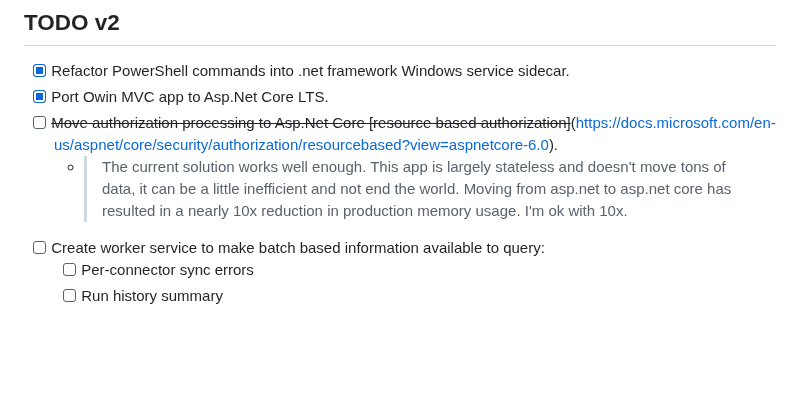
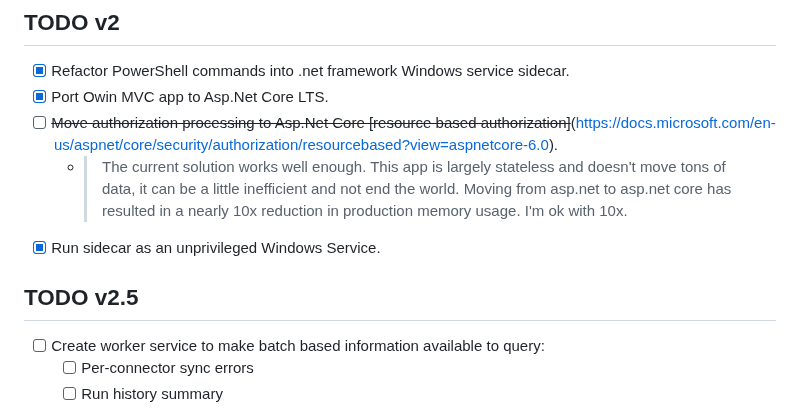
Before and after one commit to sean-m/laparoscope, a Markdown page: README.md, the part around the change. GitHub-like rendering; blank space fills up the shorter version.

Commit message:
Goalposts adjusted.

```diff
--- a/README.md
+++ b/README.md
@@ -74,6 +74,9 @@
 - [x] Port Owin MVC app to Asp.Net Core LTS.
 - [ ] ~~Move authorization processing to Asp.Net Core [resource based authorization]~~(https://docs.microsoft.com/en-us/aspnet/core/security/authorization/resourcebased?view=aspnetcore-6.0).
   - > The current solution works well enough. This app is largely stateless and doesn't move tons of data, it can be a little inefficient and not end the world. Moving from asp.net to asp.net core has resulted in a nearly 10x reduction in production memory usage. I'm ok with 10x.
++ [x] Run sidecar as an unprivileged Windows Service.
+
+## TODO v2.5
 - [ ] Create worker service to make batch based information available to query:
   + [ ] Per-connector sync errors
   + [ ] Run history summary
```
